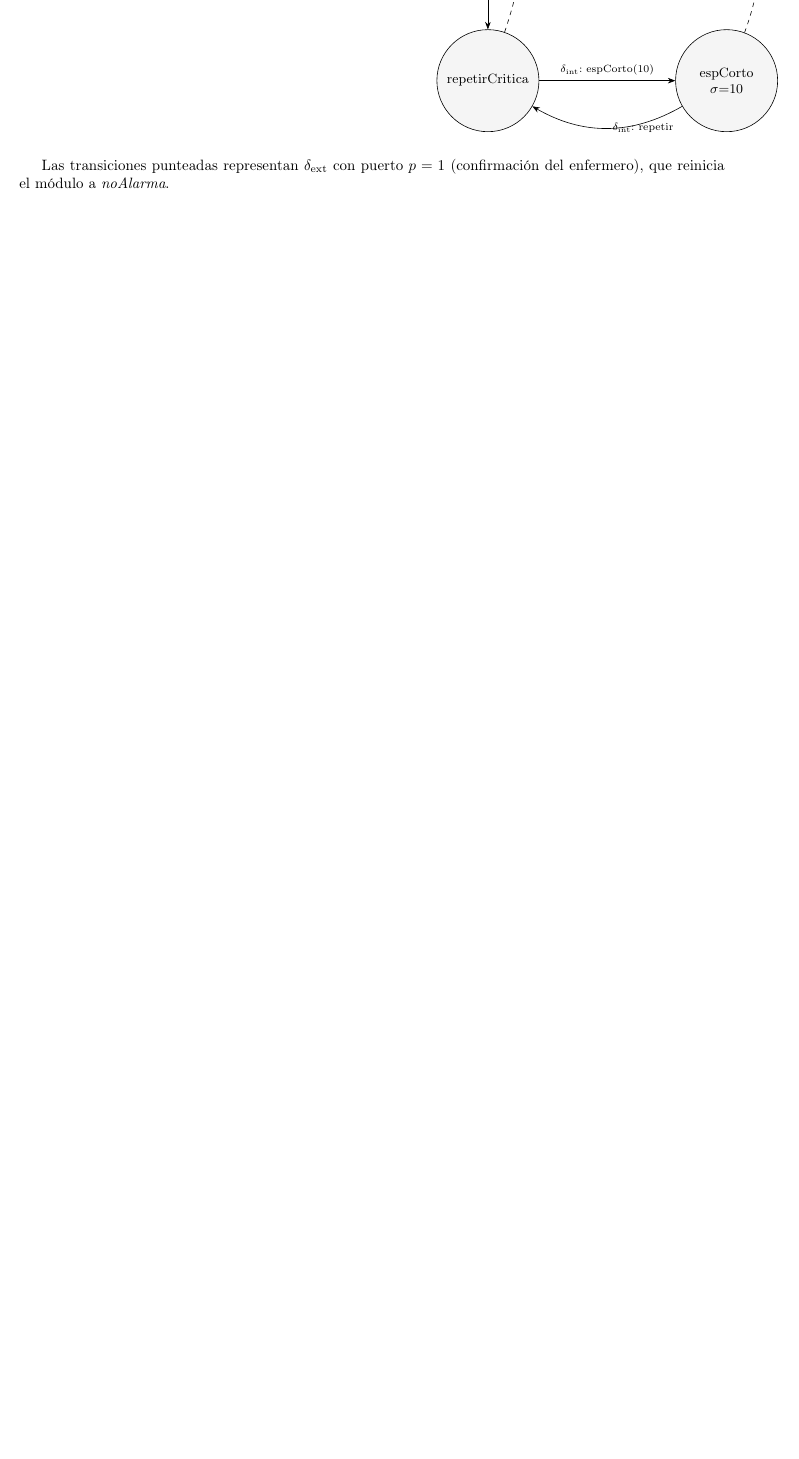
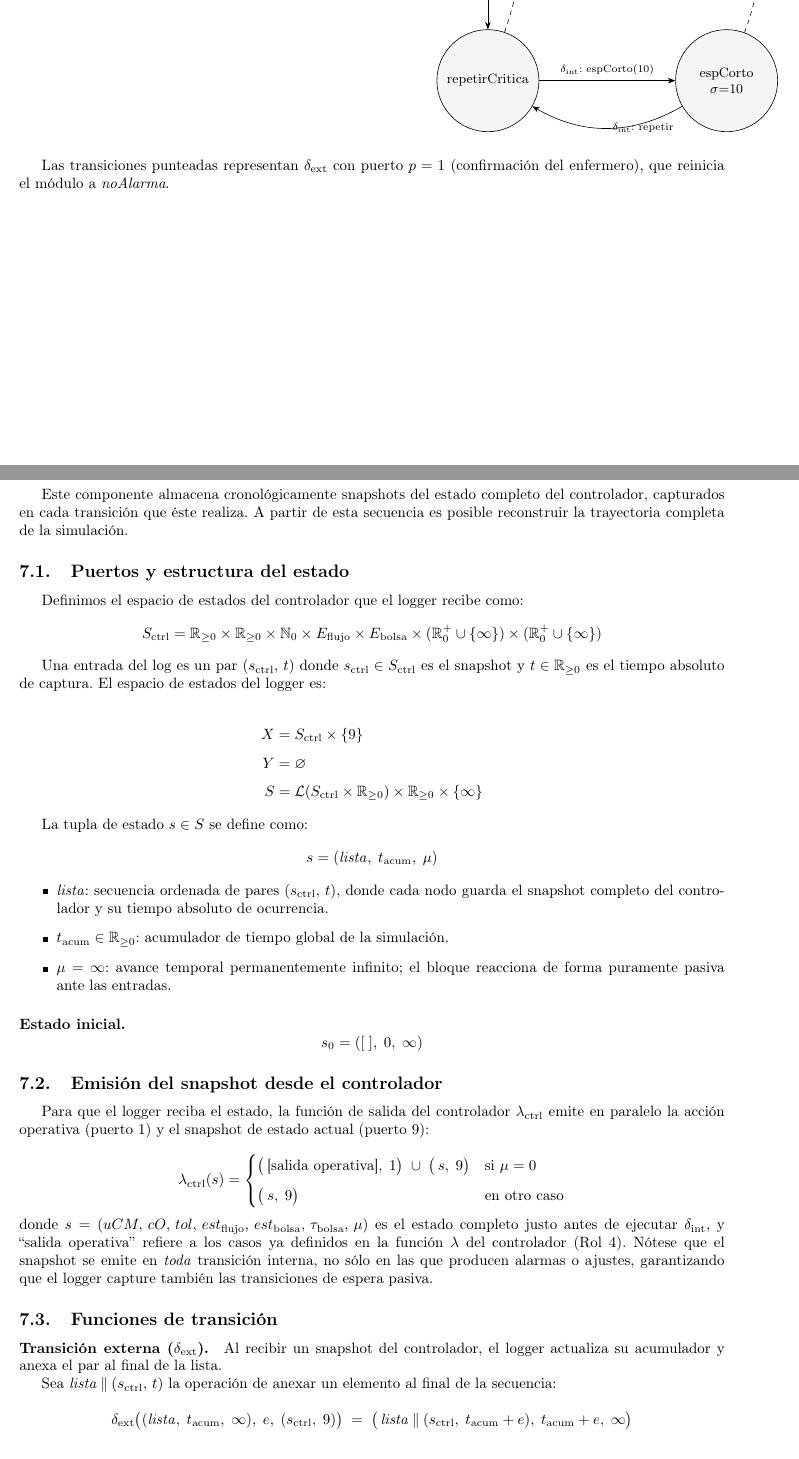
Before and after one commit to francisconatale/infusion_pump_simulation, a LaTeX document (inform.tex): part of page 10 of 10 before the commit and two parts of pages 11 and 12 of 13 after it, the two joined at a grey line, cut so that both start at the same text, the shorter picture padded with empty space. Compiled offline with pdfLaTeX.

Commit message:
add logger

```diff
--- a/inform.tex
+++ b/inform.tex
@@ -730,3 +735,105 @@ $\sigma$ es el tiempo hasta la próxima transición interna.
 Las transiciones punteadas representan $\dext$ con puerto $p=1$
 (confirmación del enfermero), que reinicia el módulo a \textit{noAlarma}.
 
+\clearpage
+\section{Módulo de Registro con Historial Acumulativo}
+
+Este componente almacena cronológicamente snapshots del estado completo del
+controlador, capturados en cada transición que éste realiza. A partir de esta
+secuencia es posible reconstruir la trayectoria completa de la simulación.
+
+% ── Puertos y Estado ───────────────────────────────────────────────────
+\subsection{Puertos y estructura del estado}
+
+Definimos el espacio de estados del controlador que el logger recibe como:
+\[
+  S_{\mathrm{ctrl}} = \mathbb{R}_{\ge 0}
+                    \times \mathbb{R}_{\ge 0}
+                    \times \mathbb{N}_0
+                    \times E_{\mathrm{flujo}}
+                    \times E_{\mathrm{bolsa}}
+                    \times (\mathbb{R}_0^+ \cup \{\infty\})
+                    \times (\mathbb{R}_0^+ \cup \{\infty\})
+\]
+
+Una entrada del log es un par $(s_{\mathrm{ctrl}},\, t)$ donde $s_{\mathrm{ctrl}}
+\in S_{\mathrm{ctrl}}$ es el snapshot y $t \in \mathbb{R}_{\ge 0}$ es el tiempo
+absoluto de captura. El espacio de estados del logger es:
+
+\begin{align*}
+  X &= S_{\mathrm{ctrl}} \times \{9\} \\[4pt]
+  Y &= \varnothing \\[4pt]
+  S &= \mathcal{L}(S_{\mathrm{ctrl}} \times \mathbb{R}_{\ge 0})
+       \times \mathbb{R}_{\ge 0}
+       \times \{\infty\}
+\end{align*}
+
+La tupla de estado $s \in S$ se define como:
+\[
+  s = (\mathit{lista},\; t_{\mathrm{acum}},\; \mu)
+\]
+
+\begin{itemize}
+  \item $\mathit{lista}$: secuencia ordenada de pares $(s_{\mathrm{ctrl}},\, t)$,
+        donde cada nodo guarda el snapshot completo del controlador y su tiempo
+        absoluto de ocurrencia.
+  \item $t_{\mathrm{acum}} \in \mathbb{R}_{\ge 0}$: acumulador de tiempo global
+        de la simulación.
+  \item $\mu = \infty$: avance temporal permanentemente infinito; el bloque
+        reacciona de forma puramente pasiva ante las entradas.
+\end{itemize}
+
+\paragraph{Estado inicial.}
+\[
+  s_0 = ([\;],\; 0,\; \infty)
+\]
+
+% ── Función de salida del controlador ────────────────────────────────
+\subsection{Emisión del snapshot desde el controlador}
+
+Para que el logger reciba el estado, la función de salida del controlador
+$\lambda_{\mathrm{ctrl}}$ emite en paralelo la acción operativa (puerto~1) y
+el snapshot de estado actual (puerto~9):
+
+\[
+  \lambda_{\mathrm{ctrl}}(s) =
+  \begin{cases}
+    \bigl(\,\text{[salida operativa]},\;1\bigr)
+    \;\cup\;
+    \bigl(\,s,\;9\bigr)
+    & \text{si } \mu = 0
+    \\[6pt]
+    \bigl(\,s,\;9\bigr)
+    & \text{en otro caso}
+  \end{cases}
+\]
+
+\noindent
+donde $s = (uCM,\,cO,\,tol,\,est_{\mathrm{flujo}},\,est_{\mathrm{bolsa}},
+\,\tau_{\mathrm{bolsa}},\,\mu)$ es el estado completo justo antes de ejecutar
+$\dint$, y ``salida operativa'' refiere a los casos ya definidos en la
+función $\lambda$ del controlador (Rol~4). Nótese que el snapshot se emite
+en \emph{toda} transición interna, no sólo en las que producen alarmas o
+ajustes, garantizando que el logger capture también las transiciones de
+espera pasiva.
+
+% ── Funciones de Transición ───────────────────────────────────────────
+\subsection{Funciones de transición}
+
+\paragraph{Transición externa ($\dext$).}
+Al recibir un snapshot del controlador, el logger actualiza su acumulador
+y anexa el par al final de la lista.
+
+Sea $\mathit{lista} \mathbin{\Vert} (s_{\mathrm{ctrl}},\, t)$ la operación de
+anexar un elemento al final de la secuencia:
+
+\[
+  \dext\bigl((\mathit{lista},\; t_{\mathrm{acum}},\; \infty),\;
+             e,\;
+             (s_{\mathrm{ctrl}},\; 9)\bigr)
+  \;=\;
+  \bigl(\,
+    \mathit{lista} \mathbin{\Vert} (s_{\mathrm{ctrl}},\; t_{\mathrm{acum}} + e),\;
+    t_{\mathrm{acum}} + e,\;
+    \infty
+  \bigr)
@@ -732,0 +848 @@ Las transiciones punteadas representan $\dext$ con puerto $p=1$
+\paragraph{Función de salida ($\lambda$).}
```
Also changed, not shown: inform.tex (41 more changed lines).
